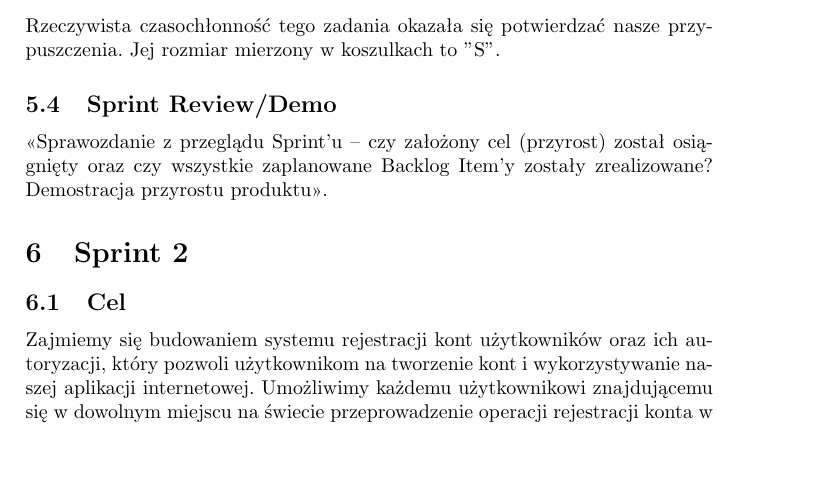
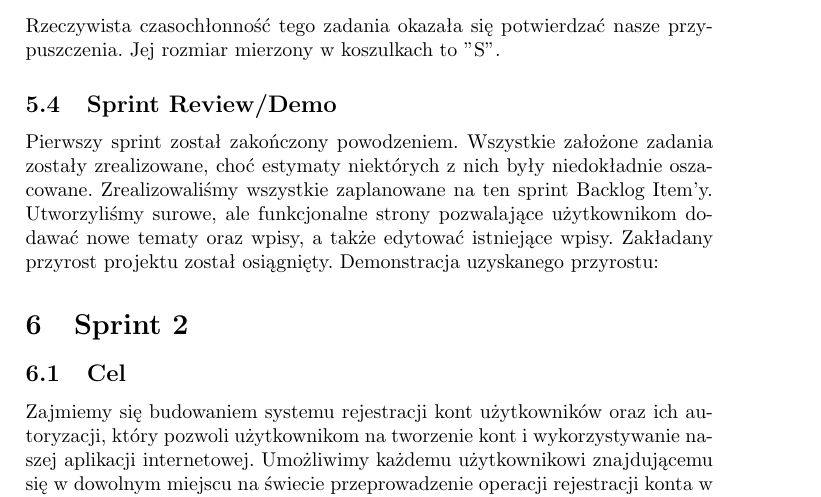
Before and after one commit to dh94martian/Aplikacja-Memorize-, a LaTeX document (documentation/zpi_memorize.tex): part of page 23 of 27, cut so that both start at the same text, the shorter picture padded with empty space. Compiled offline with pdfLaTeX; the source files are stored in an older character set and shown here as Unicode.

Commit message:
Sprint review update

```diff
--- a/documentation/zpi_memorize.tex
+++ b/documentation/zpi_memorize.tex
@@ -632,7 +632,8 @@
 Rzeczywista czasochłonność tego zadania okazała się potwierdzać nasze przypuszczenia. Jej rozmiar mierzony w koszulkach to "S".
 
 \subsection{Sprint Review/Demo}
-<<Sprawozdanie z przeglądu Sprint'u -- czy założony cel (przyrost) został osiągnięty oraz czy wszystkie zaplanowane Backlog Item'y zostały zrealizowane? Demostracja przyrostu produktu>>.
+Pierwszy sprint został zakończony powodzeniem. Wszystkie założone zadania zostały zrealizowane, choć estymaty niektórych z nich były niedokładnie oszacowane.
+Zrealizowaliśmy wszystkie zaplanowane na ten sprint Backlog Item'y. Utworzyliśmy surowe, ale funkcjonalne strony pozwalające użytkownikom dodawać nowe tematy oraz wpisy, a także edytować istniejące wpisy. Zakładany przyrost projektu został osiągnięty. Demonstracja uzyskanego przyrostu:
 
 \section{Sprint 2}
 
```
Also changed, not shown: documentation/zpi_memorize.pdf.
